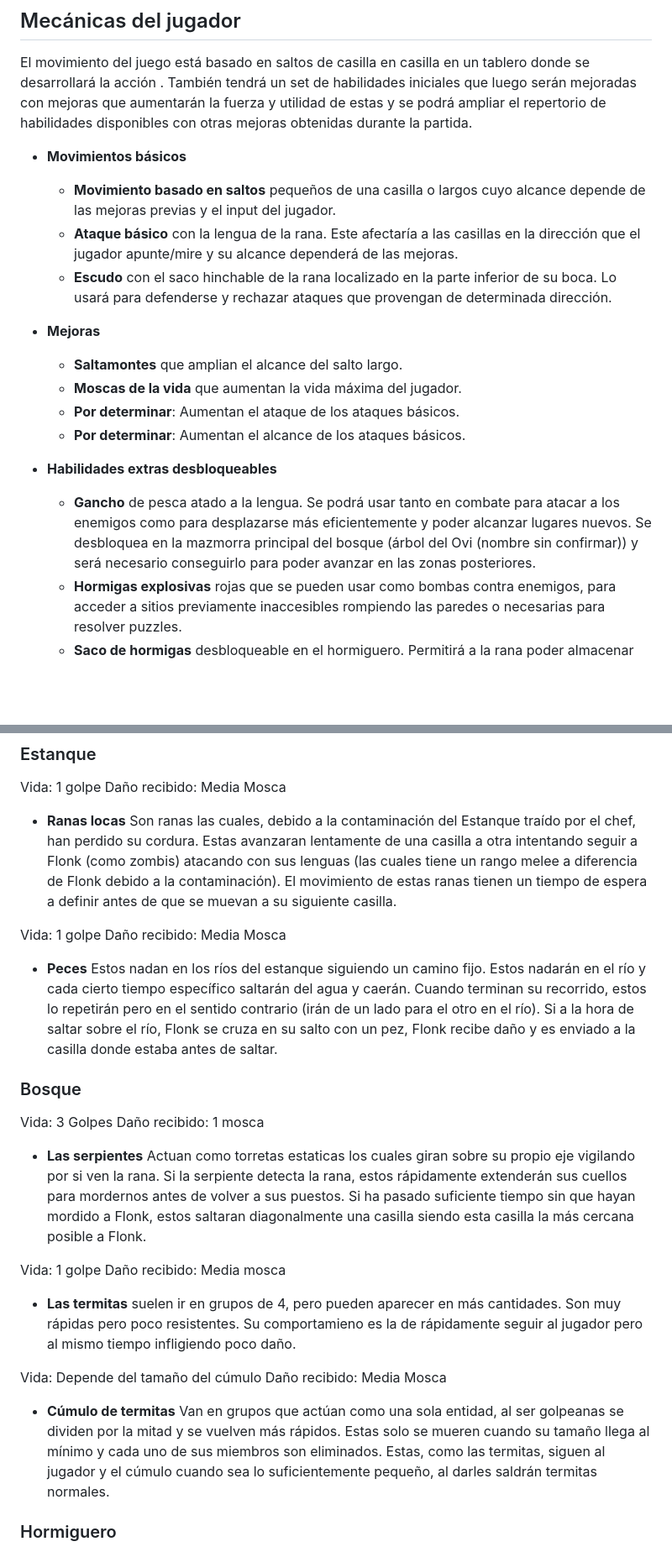
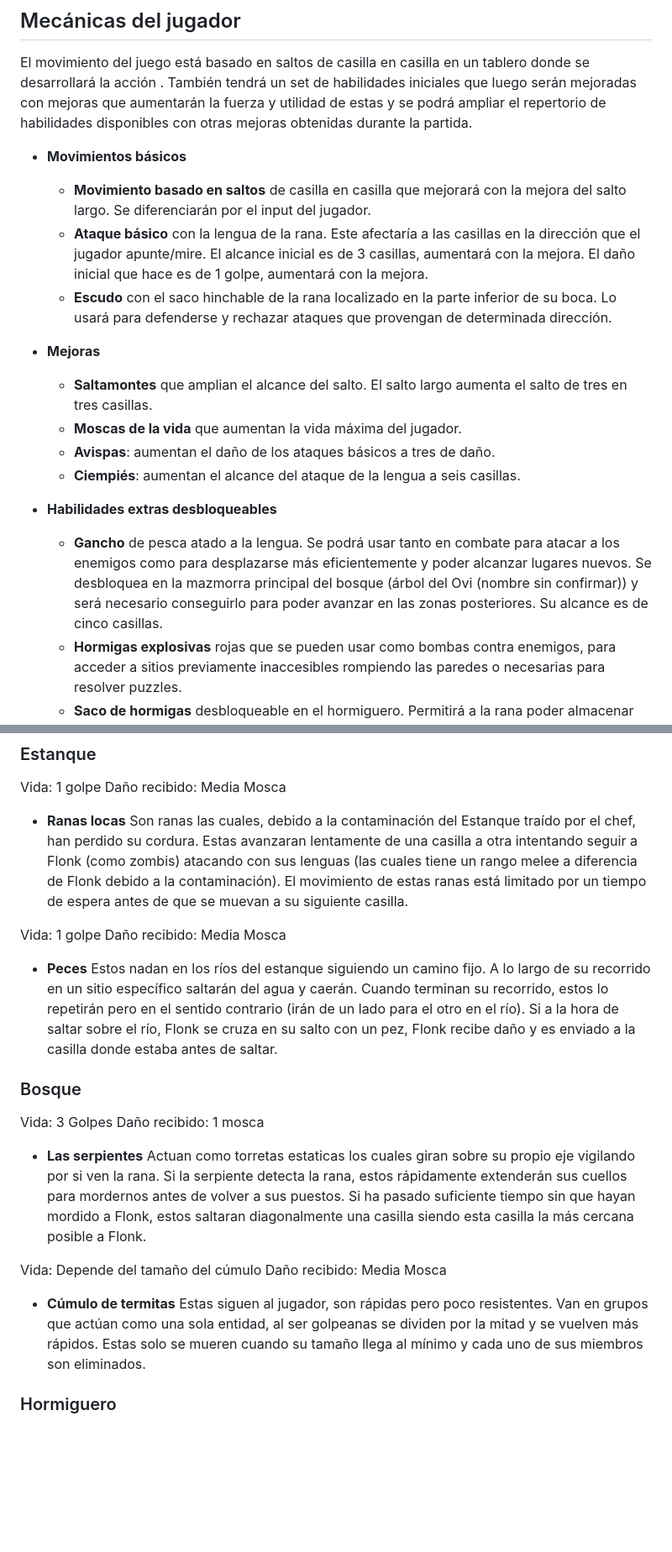
Before and after one commit to UCM-FDI-DISIA/KaosTeam, a Markdown page: README.md, 2 parts joined by grey strips. Shown at 84% size. Drawn GitHub-style; folded sections open; blank space fills up the shorter version.

```diff
--- a/README.md
+++ b/README.md
@@ -18,17 +18,17 @@ El movimiento del juego está basado en saltos de casilla en casilla en un table
 
 - **Movimientos básicos**
 
-  - **Movimiento basado en saltos** pequeños de una casilla o largos cuyo alcance depende de las mejoras previas y el input del jugador.
-  - **Ataque básico** con la lengua de la rana. Este afectaría a las casillas en la dirección que el jugador apunte/mire y su alcance dependerá de las mejoras.
+  - **Movimiento basado en saltos** de casilla en casilla que mejorará con la mejora del salto largo. Se diferenciarán por el input del jugador.
+  - **Ataque básico** con la lengua de la rana. Este afectaría a las casillas en la dirección que el jugador apunte/mire. El alcance inicial es de 3 casillas, aumentará con la mejora. El daño inicial que hace es de 1 golpe, aumentará con la mejora.
   - **Escudo** con el saco hinchable de la rana localizado en la parte inferior de su boca. Lo usará para defenderse y rechazar ataques que provengan de determinada dirección.
 - **Mejoras**
 
-  - **Saltamontes** que amplian el alcance del salto largo.
+  - **Saltamontes** que amplian el alcance del salto. El salto largo aumenta el salto de tres en tres casillas.
   - **Moscas de la vida** que aumentan la vida máxima del jugador.
-  - **Por determinar**: Aumentan el ataque de los ataques básicos.
-  - **Por determinar**: Aumentan el alcance de los ataques básicos.
+  - **Avispas**: aumentan el daño de los ataques básicos a tres de daño.
+  - **Ciempiés**: aumentan el alcance del ataque de la lengua a seis casillas.
 - **Habilidades extras desbloqueables**
-  - **Gancho** de pesca atado a la lengua. Se podrá usar tanto en combate para atacar a los enemigos como para desplazarse más eficientemente y poder alcanzar lugares nuevos. Se desbloquea en la mazmorra principal del bosque (árbol del Ovi (nombre sin confirmar)) y será necesario conseguirlo para poder avanzar en las zonas posteriores.
+  - **Gancho** de pesca atado a la lengua. Se podrá usar tanto en combate para atacar a los enemigos como para desplazarse más eficientemente y poder alcanzar lugares nuevos. Se desbloquea en la mazmorra principal del bosque (árbol del Ovi (nombre sin confirmar)) y será necesario conseguirlo para poder avanzar en las zonas posteriores. Su alcance es de cinco casillas.
   - **Hormigas explosivas** rojas que se pueden usar como bombas contra enemigos, para acceder a sitios previamente inaccesibles rompiendo las paredes o necesarias para resolver puzzles.
    - **Saco de hormigas** desbloqueable en el hormiguero. Permitirá a la rana poder almacenar más de una hormiga roja y poder transportarlo y usarlo cuando quiera.
 
@@ -55,11 +55,11 @@ A lo largo del juego, el jugador deberá hacer frente a distintos tipos de enemi
 Vida: 1 golpe
 Daño recibido: Media Mosca
 - **Ranas locas**
-Son ranas las cuales, debido a la contaminación del Estanque traído por el chef, han perdido su cordura. Estas avanzaran lentamente de una casilla a otra intentando seguir a Flonk (como zombis) atacando con sus lenguas (las cuales tiene un rango melee a diferencia de Flonk debido a la contaminación). El movimiento de estas ranas tienen un tiempo de espera a definir antes de que se muevan a su siguiente casilla.
+Son ranas las cuales, debido a la contaminación del Estanque traído por el chef, han perdido su cordura. Estas avanzaran lentamente de una casilla a otra intentando seguir a Flonk (como zombis) atacando con sus lenguas (las cuales tiene un rango melee a diferencia de Flonk debido a la contaminación). El movimiento de estas ranas está limitado por un tiempo de espera antes de que se muevan a su siguiente casilla.
 
 Vida: 1 golpe
 Daño recibido: Media Mosca
-- **Peces** Estos nadan en los ríos del estanque siguiendo un camino fijo. Estos nadarán en el río y cada cierto tiempo específico saltarán del agua y caerán. Cuando terminan su recorrido, estos lo repetirán pero en el sentido contrario (irán de un lado para el otro en el río). Si a la hora de saltar sobre el río, Flonk se cruza en su salto con un pez, Flonk recibe daño y es enviado a la casilla donde estaba antes de saltar.
+- **Peces** Estos nadan en los ríos del estanque siguiendo un camino fijo. A lo largo de su recorrido en un sitio específico saltarán del agua y caerán. Cuando terminan su recorrido, estos lo repetirán pero en el sentido contrario (irán de un lado para el otro en el río). Si a la hora de saltar sobre el río, Flonk se cruza en su salto con un pez, Flonk recibe daño y es enviado a la casilla donde estaba antes de saltar.
 
 ### Bosque
 
@@ -67,14 +67,9 @@ Vida: 3 Golpes
 Daño recibido: 1 mosca
 - **Las serpientes** Actuan como torretas estaticas los cuales giran sobre su propio eje vigilando por si ven la rana. Si la serpiente detecta la rana, estos rápidamente extenderán sus cuellos para mordernos antes de volver a sus puestos. Si ha pasado suficiente tiempo sin que hayan mordido a Flonk, estos saltaran diagonalmente una casilla siendo esta casilla la más cercana posible a Flonk.
 
-Vida: 1 golpe
-Daño recibido: Media mosca
-- **Las termitas** suelen ir en grupos de 4, pero pueden aparecer en más cantidades. Son muy rápidas pero poco resistentes. Su comportamieno es la de rápidamente seguir al jugador pero al mismo tiempo infligiendo poco daño.
-
 Vida: Depende del tamaño del cúmulo
 Daño recibido: Media Mosca
-- **Cúmulo de termitas** Van en grupos que actúan como una sola entidad, al ser golpeanas se dividen por la mitad y se vuelven más rápidos.  Estas solo se mueren cuando su tamaño llega al mínimo y cada uno de sus miembros son eliminados. Estas, como las termitas, siguen al jugador y el cúmulo cuando sea lo suficientemente pequeño, al darles saldrán termitas normales.
-
+- **Cúmulo de termitas** Estas siguen al jugador, son rápidas pero poco resistentes. Van en grupos que actúan como una sola entidad, al ser golpeanas se dividen por la mitad y se vuelven más rápidos. Estas solo se mueren cuando su tamaño llega al mínimo y cada uno de sus miembros son eliminados.
 
 
 ### Hormiguero
```
Also changed, not shown: other parts of README.md (+12 -16 lines).
